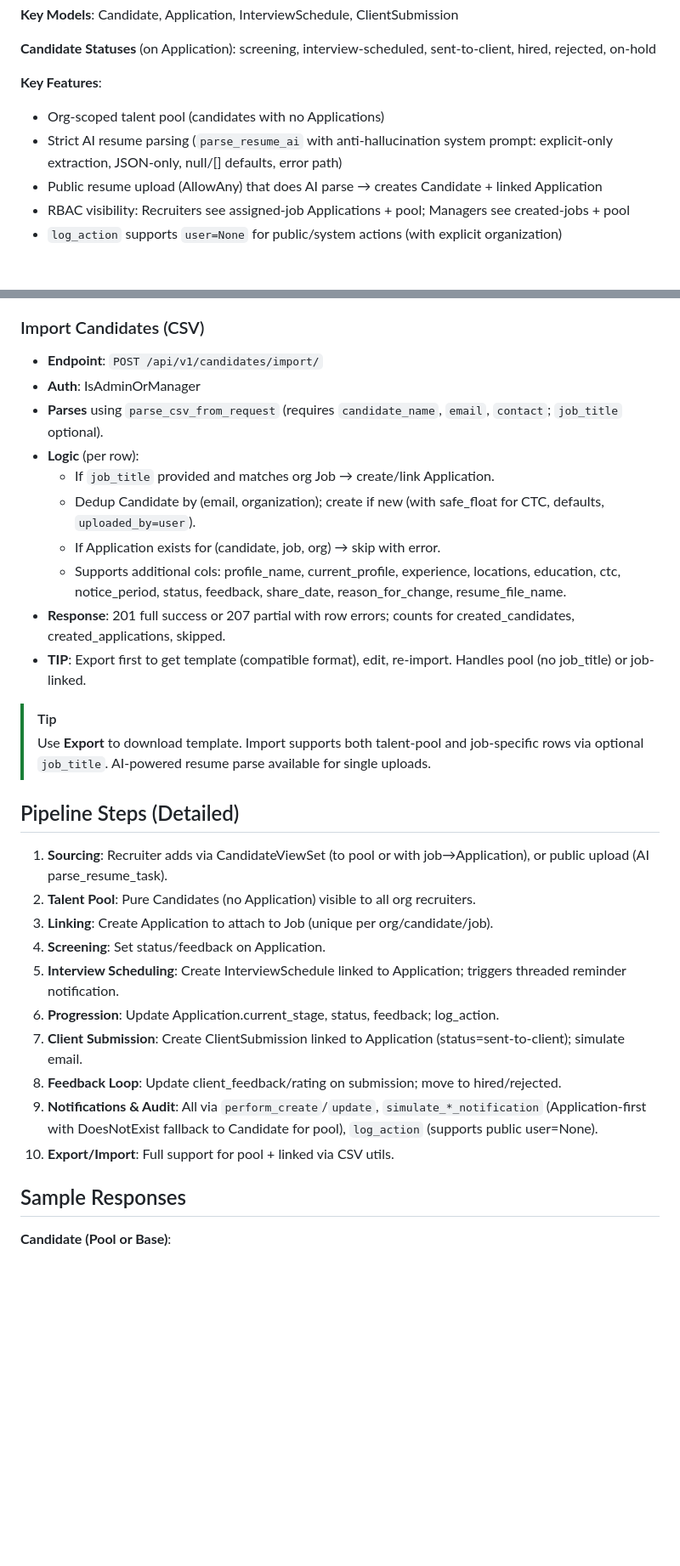
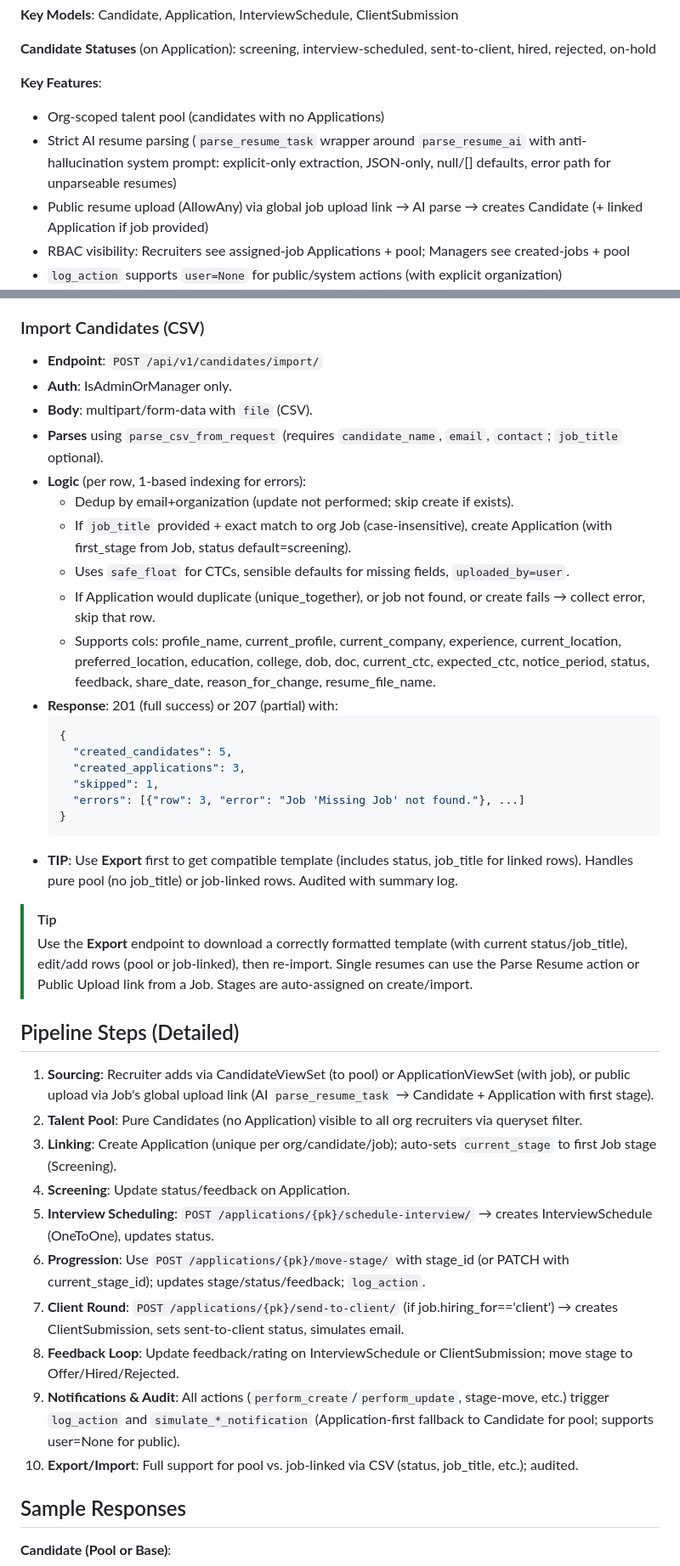
Before and after one commit to jmsharshil/RecruitOS, a Markdown page: docs/candidates.md, 2 parts joined by grey strips. Shown at 85% size. Rendered like a GitHub page; blank space fills up the shorter version.

````diff
--- a/docs/candidates.md
+++ b/docs/candidates.md
@@ -9,8 +9,8 @@ Core module for managing talent pool and job-specific candidate pipeline from so
 
 **Key Features**:
 - Org-scoped talent pool (candidates with no Applications)
-- Strict AI resume parsing (`parse_resume_ai` with anti-hallucination system prompt: explicit-only extraction, JSON-only, null/[] defaults, error path)
-- Public resume upload (AllowAny) that does AI parse → creates Candidate + linked Application
+- Strict AI resume parsing (`parse_resume_task` wrapper around `parse_resume_ai` with anti-hallucination system prompt: explicit-only extraction, JSON-only, null/[] defaults, error path for unparseable resumes)
+- Public resume upload (AllowAny) via global job upload link → AI parse → creates Candidate (+ linked Application if job provided)
 - RBAC visibility: Recruiters see assigned-job Applications + pool; Managers see created-jobs + pool
 - `log_action` supports `user=None` for public/system actions (with explicit organization)
 - Threaded notifications via `simulate_resume_submission_notification` (tries Application first, falls back to Candidate for pool)
@@ -77,30 +91,40 @@ flowchart TD
 
 ### Import Candidates (CSV)
 - **Endpoint**: `POST /api/v1/candidates/import/`
-- **Auth**: IsAdminOrManager
+- **Auth**: IsAdminOrManager only.
+- **Body**: multipart/form-data with `file` (CSV).
 - **Parses** using `parse_csv_from_request` (requires `candidate_name`, `email`, `contact`; `job_title` optional).
-- **Logic** (per row):
-  - If `job_title` provided and matches org Job → create/link Application.
-  - Dedup Candidate by (email, organization); create if new (with safe_float for CTC, defaults, `uploaded_by=user`).
-  - If Application exists for (candidate, job, org) → skip with error.
-  - Supports additional cols: profile_name, current_profile, experience, locations, education, ctc, notice_period, status, feedback, share_date, reason_for_change, resume_file_name.
-- **Response**: 201 full success or 207 partial with row errors; counts for created_candidates, created_applications, skipped.
-- **TIP**: Export first to get template (compatible format), edit, re-import. Handles pool (no job_title) or job-linked.
+- **Logic** (per row, 1-based indexing for errors):
+  - Dedup by email+organization (update not performed; skip create if exists).
+  - If `job_title` provided + exact match to org Job (case-insensitive), create Application (with first_stage from Job, status default=screening).
+  - Uses `safe_float` for CTCs, sensible defaults for missing fields, `uploaded_by=user`.
+  - If Application would duplicate (unique_together), or job not found, or create fails → collect error, skip that row.
+  - Supports cols: profile_name, current_profile, current_company, experience, current_location, preferred_location, education, college, dob, doc, current_ctc, expected_ctc, notice_period, status, feedback, share_date, reason_for_change, resume_file_name.
+- **Response**: 201 (full success) or 207 (partial) with:
+  ```json
+  {
+    "created_candidates": 5,
+    "created_applications": 3,
+    "skipped": 1,
+    "errors": [{"row": 3, "error": "Job 'Missing Job' not found."}, ...]
+  }
+  ```
+- **TIP**: Use **Export** first to get compatible template (includes status, job_title for linked rows). Handles pure pool (no job_title) or job-linked rows. Audited with summary log.
 
 > [!TIP]
-> Use **Export** to download template. Import supports both talent-pool and job-specific rows via optional `job_title`. AI-powered resume parse available for single uploads.
+> Use the **Export** endpoint to download a correctly formatted template (with current status/job_title), edit/add rows (pool or job-linked), then re-import. Single resumes can use the Parse Resume action or Public Upload link from a Job. Stages are auto-assigned on create/import.
 
 ## Pipeline Steps (Detailed)
-1. **Sourcing**: Recruiter adds via CandidateViewSet (to pool or with job→Application), or public upload (AI parse_resume_task).
-2. **Talent Pool**: Pure Candidates (no Application) visible to all org recruiters.
-3. **Linking**: Create Application to attach to Job (unique per org/candidate/job).
-4. **Screening**: Set status/feedback on Application.
-5. **Interview Scheduling**: Create InterviewSchedule linked to Application; triggers threaded reminder notification.
-6. **Progression**: Update Application.current_stage, status, feedback; log_action.
-7. **Client Submission**: Create ClientSubmission linked to Application (status=sent-to-client); simulate email.
-8. **Feedback Loop**: Update client_feedback/rating on submission; move to hired/rejected.
-9. **Notifications & Audit**: All via `perform_create`/`update`, `simulate_*_notification` (Application-first with DoesNotExist fallback to Candidate for pool), `log_action` (supports public user=None).
-10. **Export/Import**: Full support for pool + linked via CSV utils.
+1. **Sourcing**: Recruiter adds via CandidateViewSet (to pool) or ApplicationViewSet (with job), or public upload via Job's global upload link (AI `parse_resume_task` → Candidate + Application with first stage).
+2. **Talent Pool**: Pure Candidates (no Application) visible to all org recruiters via queryset filter.
+3. **Linking**: Create Application (unique per org/candidate/job); auto-sets `current_stage` to first Job stage (Screening).
+4. **Screening**: Update status/feedback on Application.
+5. **Interview Scheduling**: `POST /applications/{pk}/schedule-interview/` → creates InterviewSchedule (OneToOne), updates status.
+6. **Progression**: Use `POST /applications/{pk}/move-stage/` with stage_id (or PATCH with current_stage_id); updates stage/status/feedback; `log_action`.
+7. **Client Round**: `POST /applications/{pk}/send-to-client/` (if job.hiring_for=='client') → creates ClientSubmission, sets sent-to-client status, simulates email.
+8. **Feedback Loop**: Update feedback/rating on InterviewSchedule or ClientSubmission; move stage to Offer/Hired/Rejected.
+9. **Notifications & Audit**: All actions (`perform_create`/`perform_update`, stage-move, etc.) trigger `log_action` and `simulate_*_notification` (Application-first fallback to Candidate for pool; supports user=None for public).
+10. **Export/Import**: Full support for pool vs. job-linked via CSV (status, job_title, etc.); audited.
 
 ## Sample Responses
 
````
Also changed, not shown: other parts of docs/candidates.md (+36 -21 lines).
